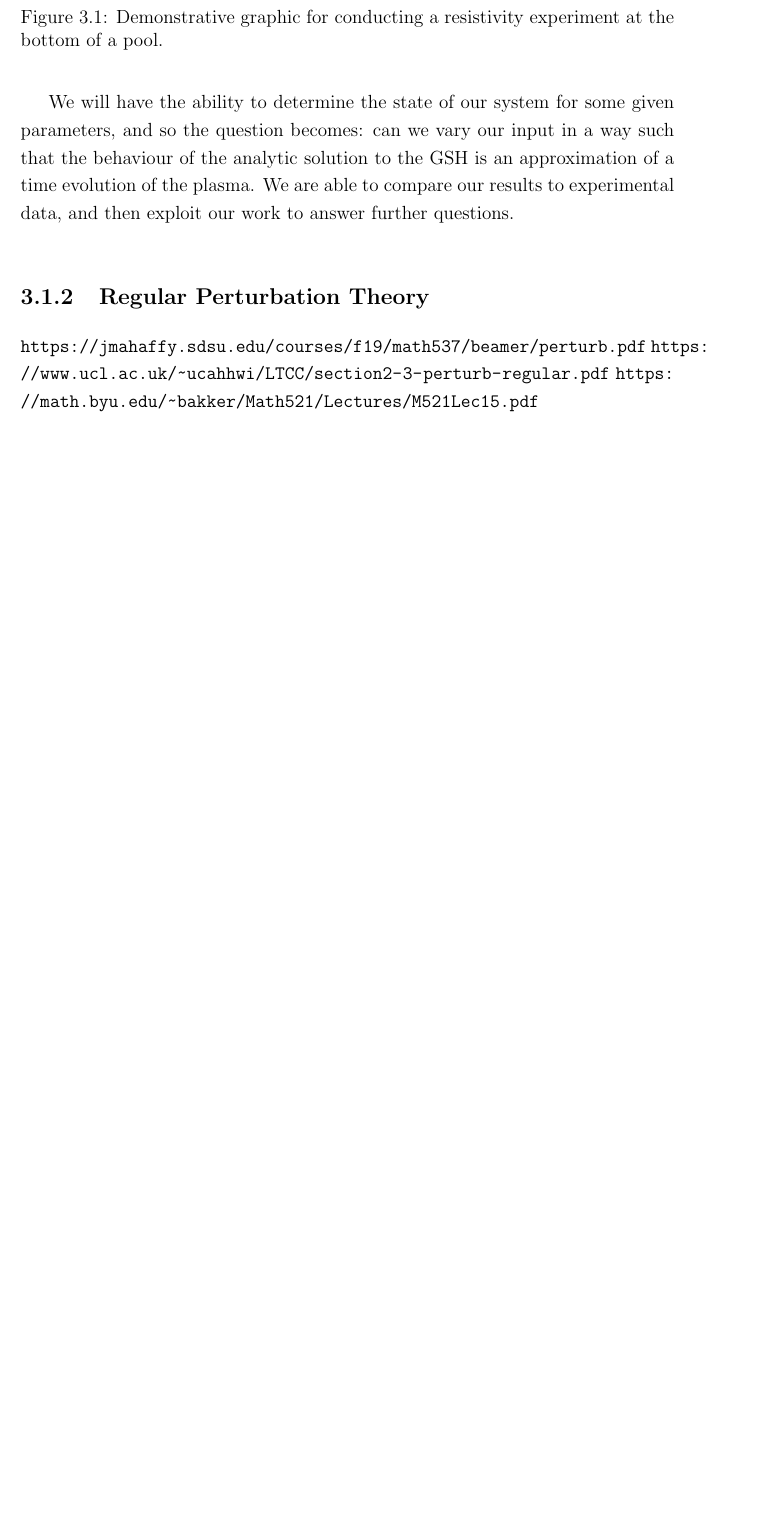
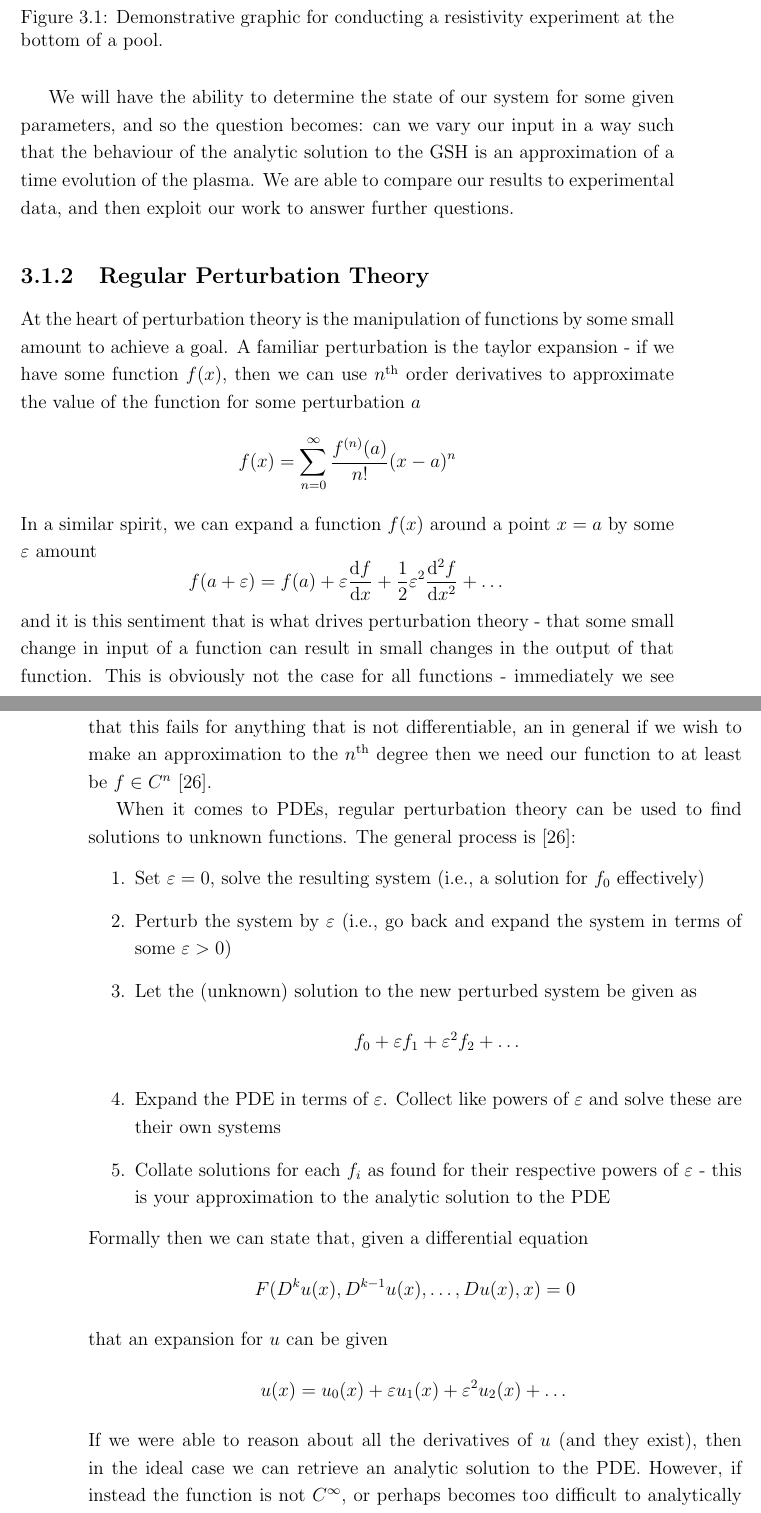
Before and after one commit to Thomas-Malcolm/thesis-document, a LaTeX thesis (thesis.tex, which reads chapters/chapter3.tex): part of page 52 of 87 before the commit and two parts of pages 52 and 53 of 89 after it, the two joined at a grey line, cut so that both start at the same text, the shorter picture padded with empty space. Compiled offline with pdfLaTeX.

Commit message:
Regular perturbation theory exapmle

```diff
--- a/chapters/chapter3.tex
+++ b/chapters/chapter3.tex
@@ -112,7 +112,37 @@ our results to experimental data, and then exploit our work to answer further qu
 % 3.1.2.
 \subsection{Regular Perturbation Theory}
 
+At the heart of perturbation theory is the manipulation of functions by some small amount to achieve a goal. A familiar
+perturbation is the taylor expansion - if we have some function $f(x)$, then we can use $n^{\text{th}}$ order derivatives to approximate
+the value of the function for some perturbation $a$
+\begin{equation*}
+    f(x) = \sum_{n = 0}^{\infty} \frac{f^{(n)}(a)}{n!} (x - a)^n
+\end{equation*}
+In a similar spirit, we can expand a function $f(x)$ around a point $x = a$ by some $\epsilon$ amount
+$$f(a + \epsilon) = f(a) + \epsilon \dv{f}{x}(a) + \frac{1}{2} \epsilon^2 \dv[2]{f}{x}(a) + \dots$$
+and it is this sentiment that is what drives perturbation theory - that some small change in input of a function can result
+in small changes in the output of that function. This is obviously not the case for all functions - immediately we see that this
+fails for anything that is not differentiable, an in general if we wish to make an approximation to the $n^{\text{th}}$ degree then
+we need our function to at least be $f \in C^n$ \cite{perturbation-basics}.
 
-\url{https://jmahaffy.sdsu.edu/courses/f19/math537/beamer/perturb.pdf}
-\url{https://www.ucl.ac.uk/~ucahhwi/LTCC/section2-3-perturb-regular.pdf}
-\url{https://math.byu.edu/~bakker/Math521/Lectures/M521Lec15.pdf}
+When it comes to PDEs, regular perturbation theory can be used to find solutions to unknown functions. The general process is \cite{perturbation-basics}:
+\begin{enumerate}
+    \item Set $\epsilon = 0$, solve the resulting system (i.e., a solution for $f_0$ effectively)
+    \item Perturb the system by $\epsilon$ (i.e., go back and expand the system in terms of some $\epsilon > 0$)
+    \item Let the (unknown) solution to the new perturbed system be given as
+    $$f_0 + \epsilon f_1 + \epsilon^2 f_2 + \dots$$
+    \item Expand the PDE in terms of $\epsilon$. Collect like powers of $\epsilon$ and solve these are their own systems
+    \item Collate solutions for each $f_i$ as found for their respective powers of $\epsilon$ - this is your approximation
+    to the analytic solution to the PDE
+\end{enumerate}
+
+\noindent
+Formally then we can state that, given a differential equation
+$$F(D^{k} u(x), D^{k-1}u(x), \dots, Du(x), x) = 0$$
+that an expansion for $u$ can be given
+$$u(x) = u_0(x) + \epsilon u_1(x) + \epsilon^2 u_2(x) + \dots$$
+If we were able to reason about all the derivatives of $u$ (and they exist), then in the ideal case we
+can retrieve an analytic solution to the PDE. However, if instead the function is not $C^{\infty}$, or perhaps
+becomes too difficult to analytically solve, we could instead solve for an approximate solution by instead expanding, for
+example, to the second order:
+$$u(x) = u_0(x) + \epsilon u_1(x) + \epsilon^2 u_2(x) + \mathcal{O}(\epsilon^2)$$
```
Also changed, not shown: bibliography.bib (+14 -0 lines), chapters/chapter2.tex (+2 -6 lines), thesis.bbl, chapters/chapter3.tex (49 more changed lines), 16 other files.
